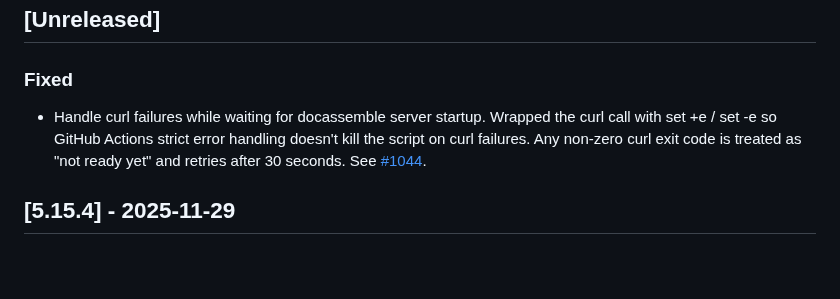
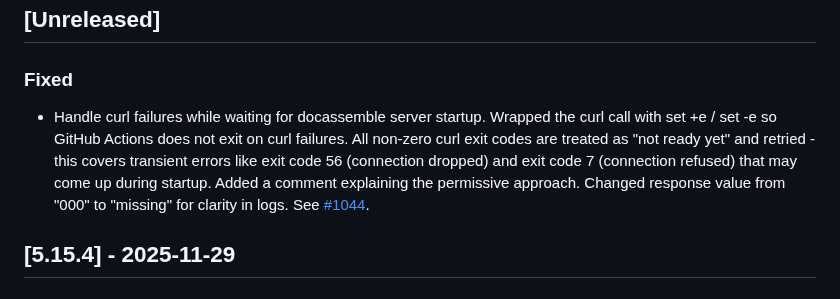
Before and after one commit to SuffolkLITLab/ALKiln, a Markdown page: CHANGELOG.md, the part around the change. Drawn GitHub-style; blank space fills up the shorter version.

```diff
--- a/CHANGELOG.md
+++ b/CHANGELOG.md
@@ -48,7 +48,7 @@ Format:
 ## [Unreleased]
 
 ### Fixed
-- Handle curl failures while waiting for docassemble server startup. Wrapped the curl call with set +e / set -e so GitHub Actions strict error handling doesn't kill the script on curl failures. Any non-zero curl exit code is treated as "not ready yet" and retries after 30 seconds. See [#1044](https://github.com/SuffolkLITLab/ALKiln/issues/1044).
+- Handle curl failures while waiting for docassemble server startup. Wrapped the curl call with set +e / set -e so GitHub Actions does not exit on curl failures. All non-zero curl exit codes are treated as "not ready yet" and retried - this covers transient errors like exit code 56 (connection dropped) and exit code 7 (connection refused) that may come up during startup. Added a comment explaining the permissive approach. Changed response value from "000" to "missing" for clarity in logs. See [#1044](https://github.com/SuffolkLITLab/ALKiln/issues/1044).
 
 
 ## [5.15.4] - 2025-11-29
```
